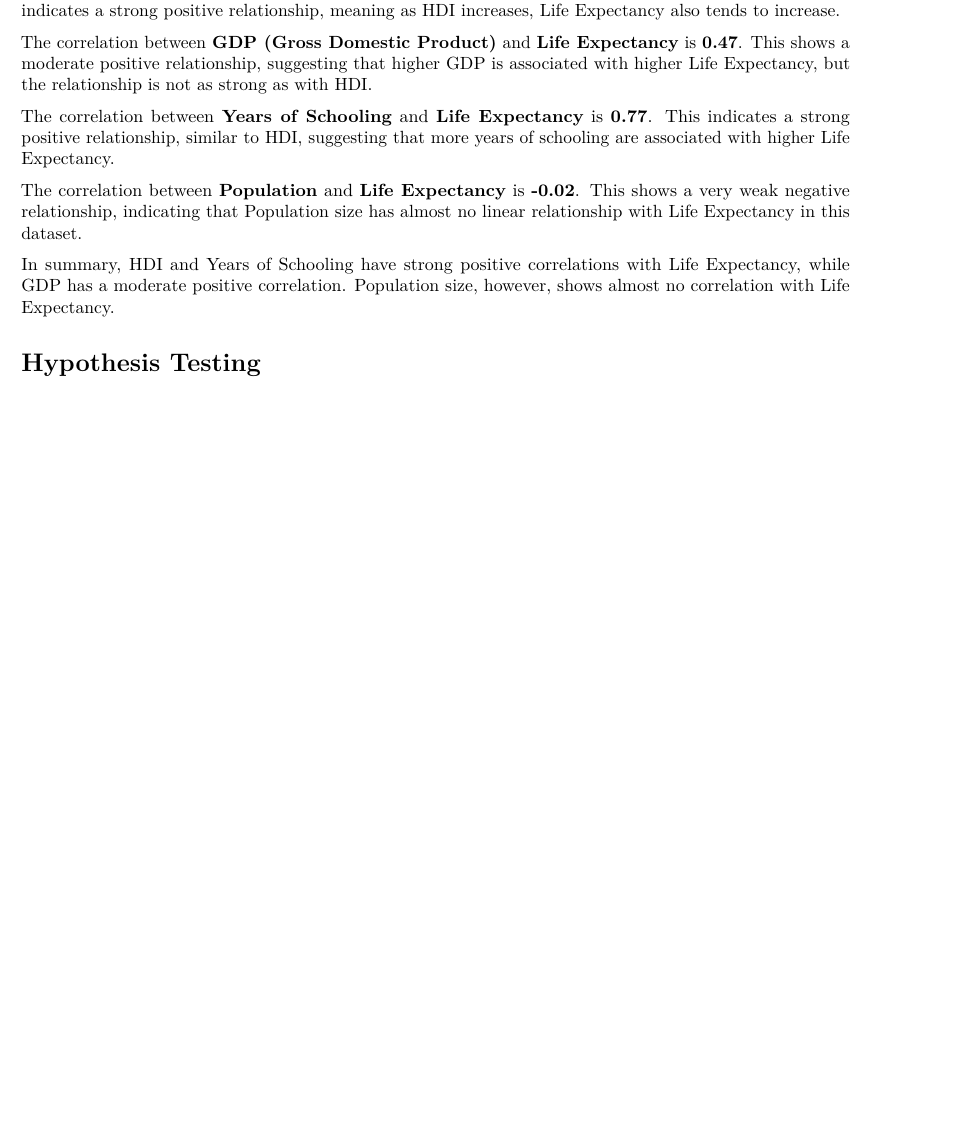
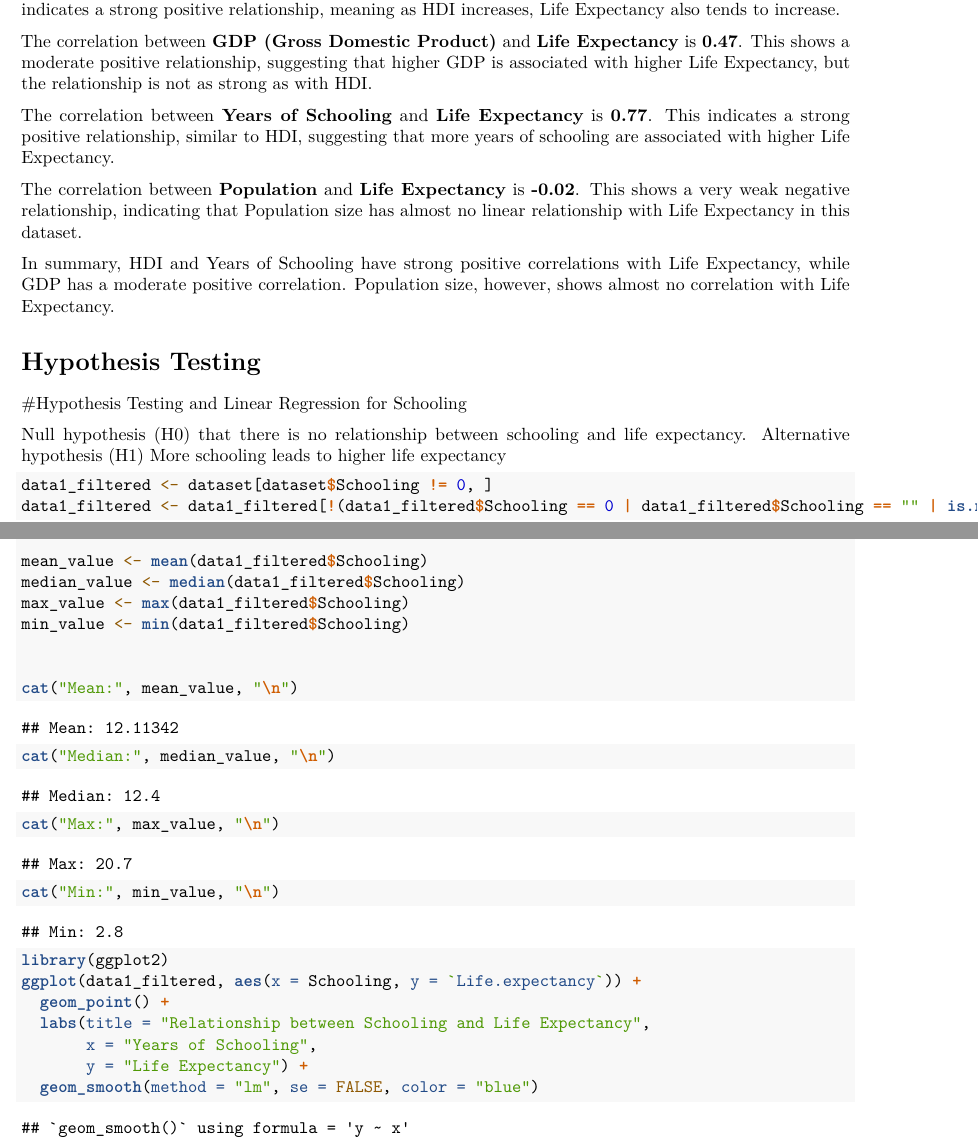
Before and after one commit to yildiramdsa/data_analysis_with_hypothesis_testing_and_linear_regression, an R Markdown document (data_analysis_with_hypothesis_testing_and_linear_regression.Rmd): part of page 42 of 42 before the commit and two parts of pages 42 and 43 of 45 after it, the two joined at a grey line, cut so that both start at the same text, the shorter picture padded with empty space. Rendered offline with R 4.5, knitr and Pandoc, then LaTeX, with nearby package versions; code that draws random numbers runs with fixed seeds of ours.

Commit message:
adam, added schooling hypothesis and regression

````diff
--- a/data_analysis_with_hypothesis_testing_and_linear_regression.Rmd
+++ b/data_analysis_with_hypothesis_testing_and_linear_regression.Rmd
@@ -986,3 +986,36 @@ In summary, HDI and Years of Schooling have strong positive correlations with Li
 
 # Hypothesis Testing
 
+
+#Hypothesis Testing and Linear Regression for Schooling
+
+Null hypothesis (H0) that there is no relationship between schooling and life expectancy.
+Alternative hypothesis (H1) More schooling leads to higher life expectancy
+```{r}
+data1_filtered <- dataset[dataset$Schooling != 0, ]
+data1_filtered <- data1_filtered[!(data1_filtered$Schooling == 0 | data1_filtered$Schooling == "" | is.na(data1_filtered$Schooling) | data1_filtered$`Life.expectancy` == 0 | data1_filtered$`Life.expectancy` == "" | is.na(data1_filtered$`Life.expectancy`)), ]
+
+
+mean_value <- mean(data1_filtered$Schooling)
+median_value <- median(data1_filtered$Schooling)
+max_value <- max(data1_filtered$Schooling)
+min_value <- min(data1_filtered$Schooling)
+
+
+cat("Mean:", mean_value, "\n")
+cat("Median:", median_value, "\n")
+cat("Max:", max_value, "\n")
+cat("Min:", min_value, "\n")
+```
+```{r}
+library(ggplot2)
+ggplot(data1_filtered, aes(x = Schooling, y = `Life.expectancy`)) +
+  geom_point() +
+  labs(title = "Relationship between Schooling and Life Expectancy",
+       x = "Years of Schooling",
+       y = "Life Expectancy") +
+  geom_smooth(method = "lm", se = FALSE, color = "blue")
+```
+
+
+```{r}
````
Also changed, not shown: data_analysis_with_hypothesis_testing_and_linear_regression.Rmd (43 more changed lines).
